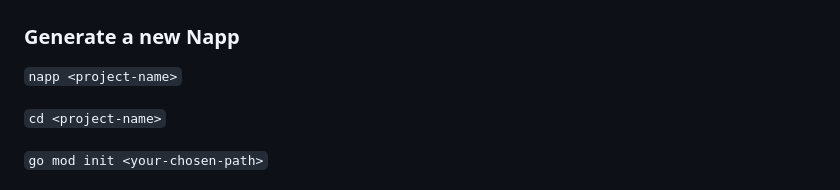
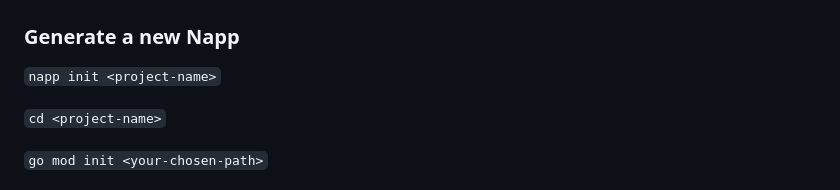
Before and after one commit to damiensedgwick/napp, a Markdown page: README.md, the part around the change. Rendered like a GitHub page.

```diff
--- a/README.md
+++ b/README.md
@@ -82,7 +82,7 @@ Once you have done this, make sure the executable has the correct permissions an
 
 ### Generate a new Napp
 
-`napp <project-name>`
+`napp init <project-name>`
 
 `cd <project-name>`
 
```
